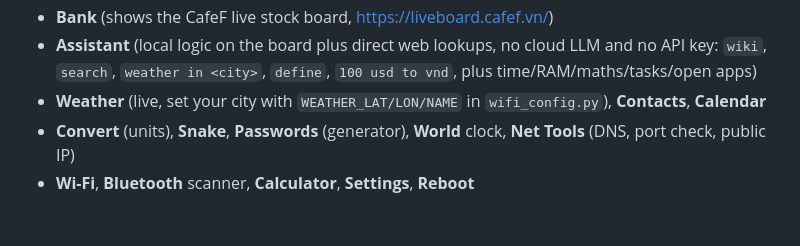
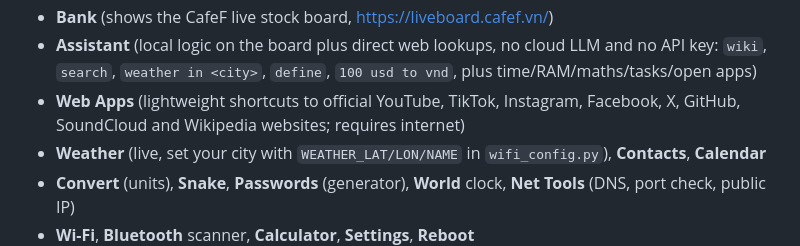
Before and after one commit to NaN-c-pixel/Phone, a Markdown page: README.md, the part around the change. Drawn GitHub-style; blank space fills up the shorter version.

Commit message:
Document Social Web Apps hub

```diff
--- a/README.md
+++ b/README.md
@@ -13,6 +13,7 @@ home screen over Wi-Fi; open it from any phone or PC browser on the same network
 - **Kali** (opens a *real* Kali Linux shell running on your PC/VM/Pi, see below)
 - **Bank** (shows the CafeF live stock board, https://liveboard.cafef.vn/)
 - **Assistant** (local logic on the board plus direct web lookups, no cloud LLM and no API key: `wiki`, `search`, `weather in <city>`, `define`, `100 usd to vnd`, plus time/RAM/maths/tasks/open apps)
+- **Web Apps** (lightweight shortcuts to official YouTube, TikTok, Instagram, Facebook, X, GitHub, SoundCloud and Wikipedia websites; requires internet)
 - **Weather** (live, set your city with `WEATHER_LAT/LON/NAME` in `wifi_config.py`), **Contacts**, **Calendar**
 - **Convert** (units), **Snake**, **Passwords** (generator), **World** clock, **Net Tools** (DNS, port check, public IP)
 - **Wi-Fi**, **Bluetooth** scanner, **Calculator**, **Settings**, **Reboot**
```
